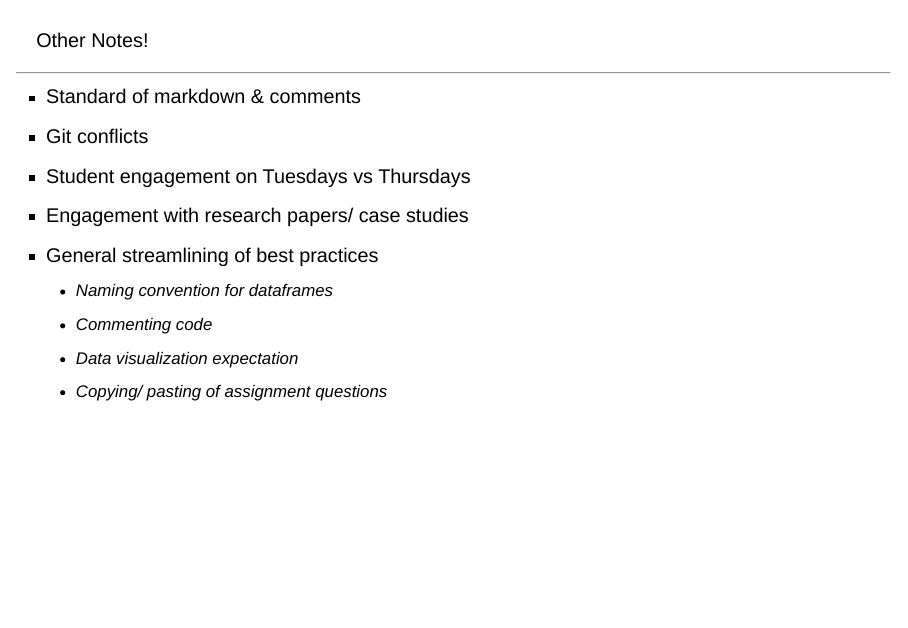
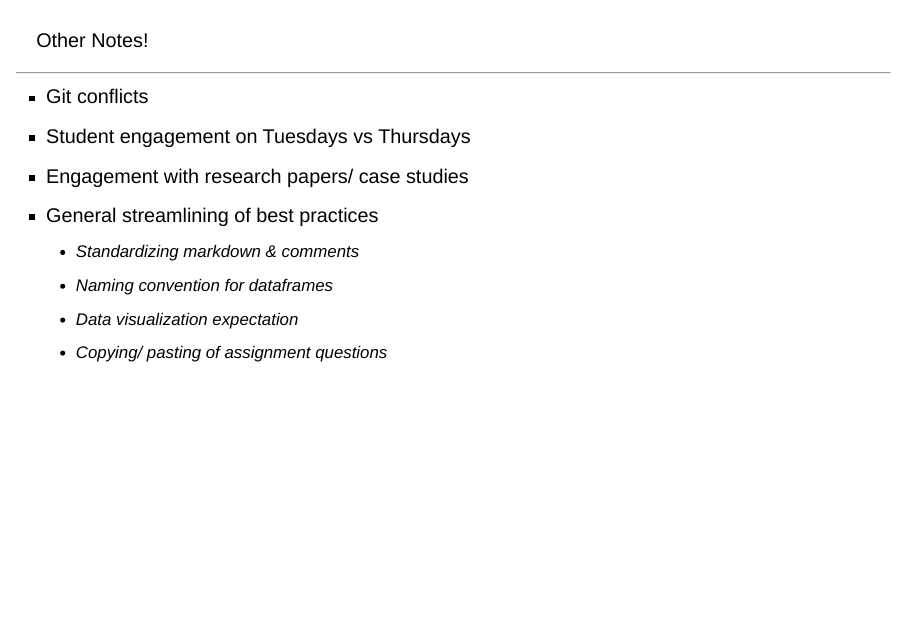
Before and after one commit to annieradams/meds-winter-midquarter-survey, a Quarto document (midquarter-survey-results.qmd): page 9 of 10. Rendered offline with R 4.5, knitr and Pandoc in place of Quarto, with nearby package versions; drawn as Slidy slides in place of the format the file asks for.

Commit message:
Update other notes

```diff
--- a/midquarter-survey-results.qmd
+++ b/midquarter-survey-results.qmd
@@ -220,13 +222,12 @@ plot_grid(capstone_feeling, capstone_speakers, nrow = 2, scale = 0.95)
 
 <hr>
 
-- Standard of markdown & comments
 - Git conflicts
 - Student engagement on Tuesdays vs Thursdays
 - Engagement with research papers/ case studies
 - General streamlining of best practices
+  - Standardizing markdown & comments
   - Naming convention for dataframes
-  - Commenting code
   - Data visualization expectation
   - Copying/ pasting of assignment questions
 
```
Also changed, not shown: midquarter-survey-results.qmd (4 more changed lines).
